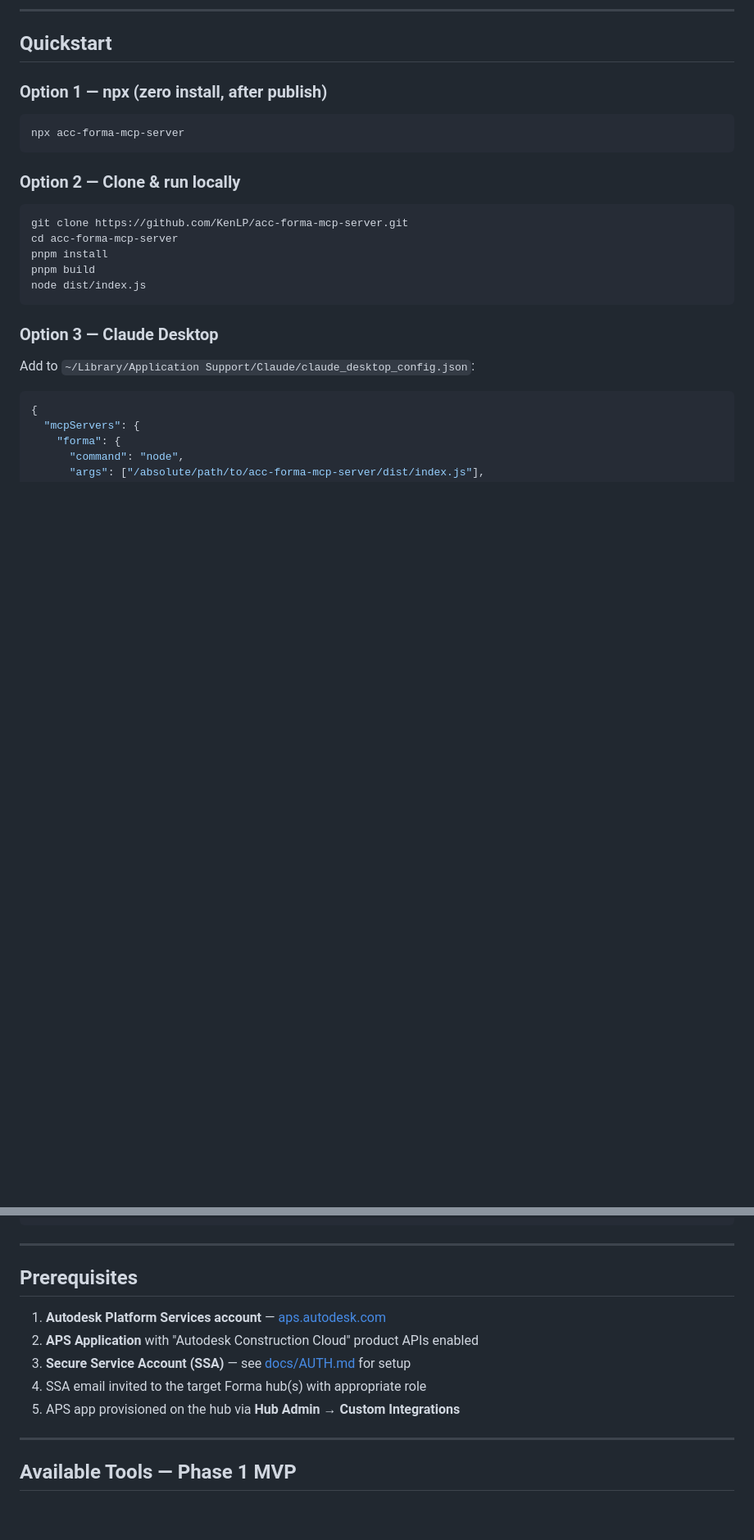
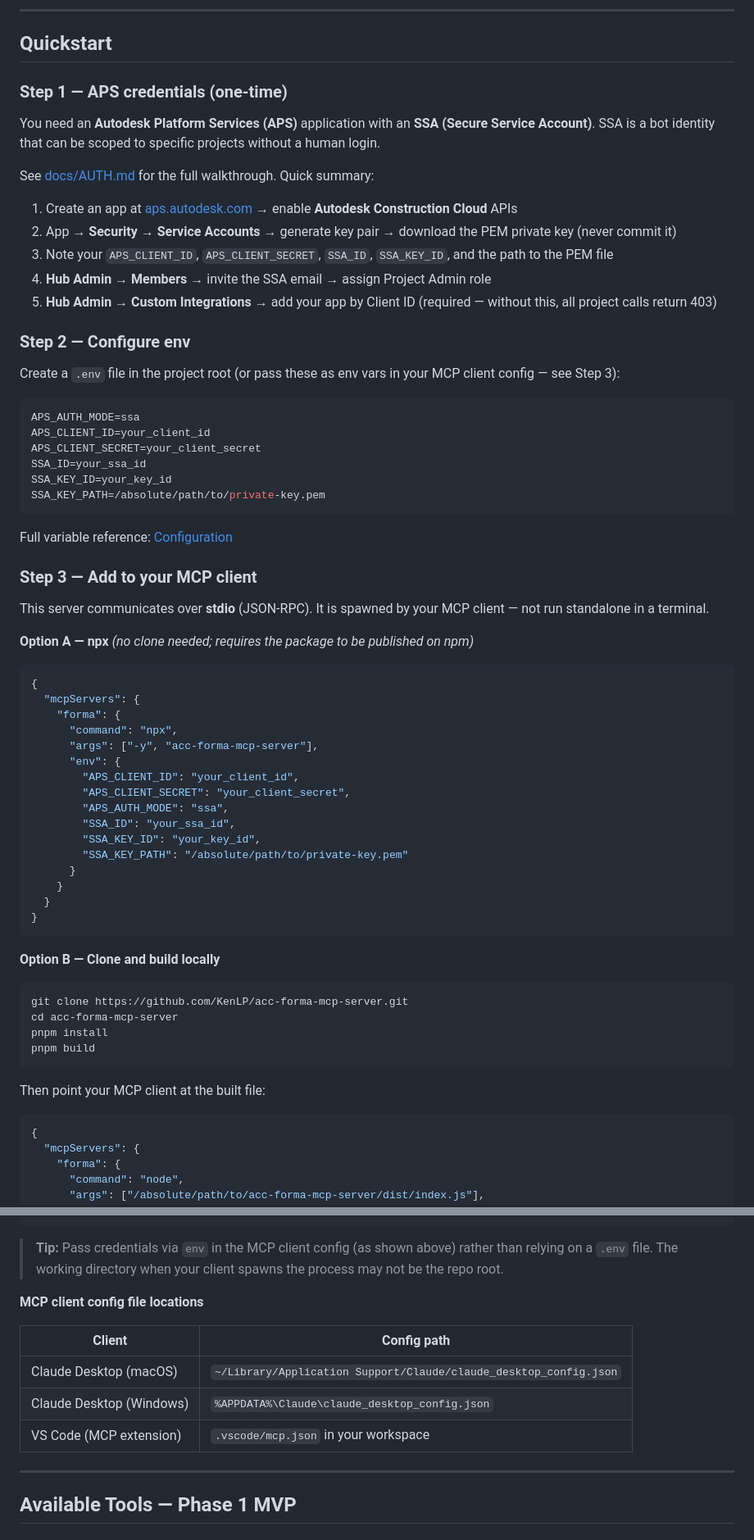
Before and after one commit to KenLP/acc-forma-mcp-server, a Markdown page: README.md, 2 parts joined by grey strips. Shown at 82% size. Rendered like a GitHub page; blank space fills up the shorter version.

Commit message:
docs(readme): rewrite Quickstart as 3-step install guide
Replace 3 disconnected options with a sequential flow:
Step 1 APS/SSA setup (with 5-step summary + link to docs/AUTH.md)
Step 2 env configuration
Step 3 MCP client config (npx and clone/build options)

Fixes: npx missing -y flag; missing env setup; node command shown
without MCP client context; macOS-only config path (add Windows);
no mention that the server uses stdio not HTTP.

````diff
--- a/README.md
+++ b/README.md
@@ -31,25 +31,68 @@
 
 ## Quickstart
 
-### Option 1 — npx (zero install, after publish)
+### Step 1 — APS credentials (one-time)
 
-```bash
-npx acc-forma-mcp-server
+You need an **Autodesk Platform Services (APS)** application with an **SSA (Secure Service Account)**. SSA is a bot identity that can be scoped to specific projects without a human login.
+
+See [docs/AUTH.md](docs/AUTH.md) for the full walkthrough. Quick summary:
+
+1. Create an app at [aps.autodesk.com](https://aps.autodesk.com) → enable **Autodesk Construction Cloud** APIs
+2. App → **Security → Service Accounts** → generate key pair → download the PEM private key (never commit it)
+3. Note your `APS_CLIENT_ID`, `APS_CLIENT_SECRET`, `SSA_ID`, `SSA_KEY_ID`, and the path to the PEM file
+4. **Hub Admin → Members** → invite the SSA email → assign Project Admin role
+5. **Hub Admin → Custom Integrations** → add your app by Client ID (required — without this, all project calls return 403)
+
+### Step 2 — Configure env
+
+Create a `.env` file in the project root (or pass these as env vars in your MCP client config — see Step 3):
+
+```env
+APS_AUTH_MODE=ssa
+APS_CLIENT_ID=your_client_id
+APS_CLIENT_SECRET=your_client_secret
+SSA_ID=your_ssa_id
+SSA_KEY_ID=your_key_id
+SSA_KEY_PATH=/absolute/path/to/private-key.pem
 ```
 
-### Option 2 — Clone & run locally
+Full variable reference: [Configuration](#configuration)
+
+### Step 3 — Add to your MCP client
+
+This server communicates over **stdio** (JSON-RPC). It is spawned by your MCP client — not run standalone in a terminal.
+
+**Option A — npx** *(no clone needed; requires the package to be published on npm)*
+
+```json
+{
+  "mcpServers": {
+    "forma": {
+      "command": "npx",
+      "args": ["-y", "acc-forma-mcp-server"],
+      "env": {
+        "APS_CLIENT_ID": "your_client_id",
+        "APS_CLIENT_SECRET": "your_client_secret",
+        "APS_AUTH_MODE": "ssa",
+        "SSA_ID": "your_ssa_id",
+        "SSA_KEY_ID": "your_key_id",
+        "SSA_KEY_PATH": "/absolute/path/to/private-key.pem"
+      }
+    }
+  }
+}
+```
+
+**Option B — Clone and build locally**
 
 ```bash
 git clone https://github.com/KenLP/acc-forma-mcp-server.git
 cd acc-forma-mcp-server
 pnpm install
 pnpm build
-node dist/index.js
 ```
 
-### Option 3 — Claude Desktop
-
-Add to `~/Library/Application Support/Claude/claude_desktop_config.json`:
+Then point your MCP client at the built file:
 
 ```json
 {
@@ -70,15 +113,15 @@ Add to `~/Library/Application Support/Claude/claude_desktop_config.json`:
 }
 ```
 
----
+> **Tip:** Pass credentials via `env` in the MCP client config (as shown above) rather than relying on a `.env` file. The working directory when your client spawns the process may not be the repo root.
 
-## Prerequisites
+**MCP client config file locations**
 
-1. **Autodesk Platform Services account** — [aps.autodesk.com](https://aps.autodesk.com)
-2. **APS Application** with "Autodesk Construction Cloud" product APIs enabled
-3. **Secure Service Account (SSA)** — see [docs/AUTH.md](docs/AUTH.md) for setup
-4. SSA email invited to the target Forma hub(s) with appropriate role
-5. APS app provisioned on the hub via **Hub Admin → Custom Integrations**
+| Client | Config path |
+|---|---|
+| Claude Desktop (macOS) | `~/Library/Application Support/Claude/claude_desktop_config.json` |
+| Claude Desktop (Windows) | `%APPDATA%\Claude\claude_desktop_config.json` |
+| VS Code (MCP extension) | `.vscode/mcp.json` in your workspace |
 
 ---
 
````
